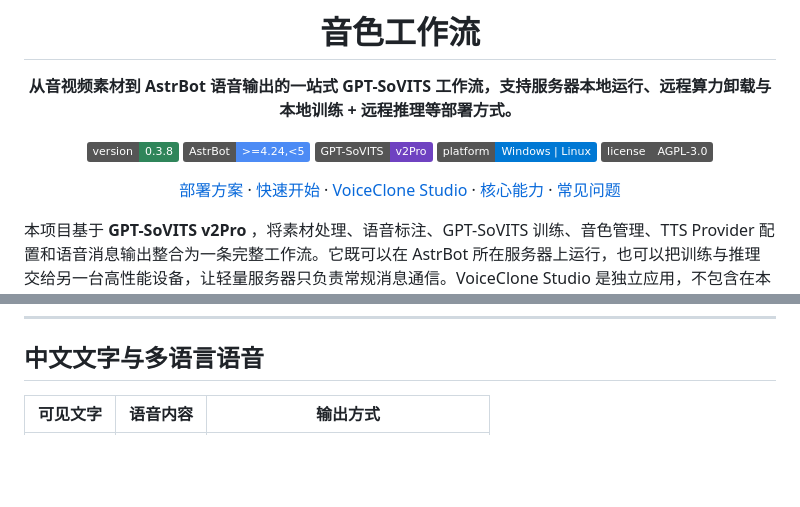
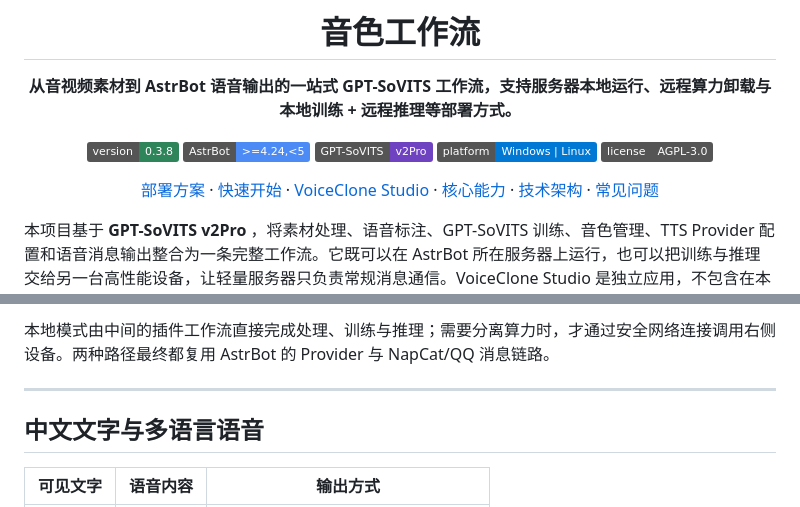
Before and after one commit to TKGEKKOU/astrbot_plugin_voice_clone_flow, a Markdown page: README.md, 2 parts joined by grey strips. GitHub-like rendering; badges without logos; blank space fills up the shorter version.

```diff
--- a/README.md
+++ b/README.md
@@ -12,7 +12,7 @@
 [![Platform](https://img.shields.io/badge/platform-Windows%20%7C%20Linux-0078d4)](#系统与参考配置)
 [![License](https://img.shields.io/badge/license-AGPL--3.0-555)](LICENSE)
 
-[部署方案](#部署方案) · [快速开始](#快速开始) · [VoiceClone Studio](https://github.com/TKGEKKOU/voiceclone-studio) · [核心能力](#核心能力) · [常见问题](#常见问题)
+[部署方案](#部署方案) · [快速开始](#快速开始) · [VoiceClone Studio](https://github.com/TKGEKKOU/voiceclone-studio) · [核心能力](#核心能力) · [技术架构](#技术架构) · [常见问题](#常见问题)
 
 </div>
 
@@ -155,3 +199,7 @@ VoiceClone Studio 使用它自己的音色目录。打开 Studio 的“音色与
+本地模式由中间的插件工作流直接完成处理、训练与推理；需要分离算力时，才通过安全网络连接调用右侧设备。两种路径最终都复用 AstrBot 的 Provider 与 NapCat/QQ 消息链路。
+
+---
+
 ## 中文文字与多语言语音
 
 | 可见文字 | 语音内容 | 输出方式 |
```
Also changed, not shown: other parts of README.md (+44 -0 lines).
